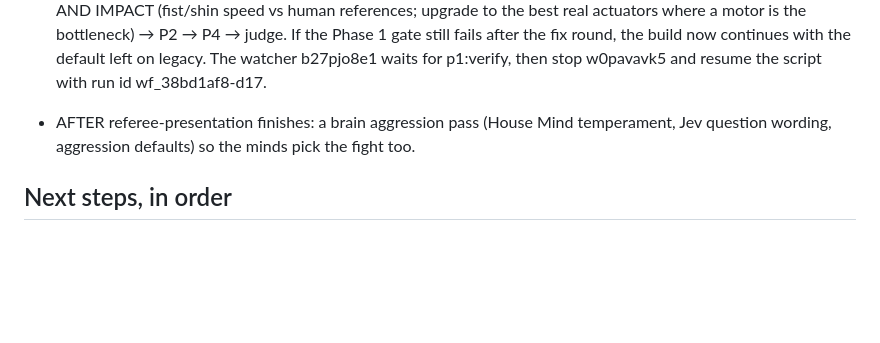
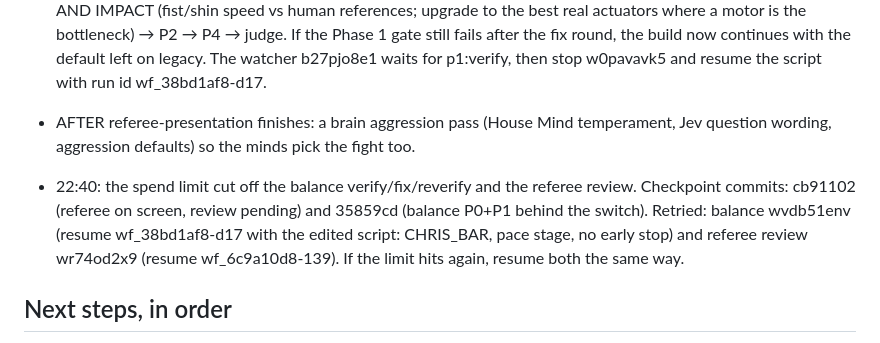
Before and after one commit to ChrisJDiMarco/split-decision, a Markdown page: docs/HANDOFF.md, the part around the change. Rendered like a GitHub page; blank space fills up the shorter version.

Commit message:
docs: handoff after spend-limit cutoff and retry

```diff
--- a/docs/HANDOFF.md
+++ b/docs/HANDOFF.md
@@ -94,6 +94,8 @@ Uncommitted work in progress: src/physics/control/** + src/physics/control/balan
 - CHRIS'S BAR (21:55, after the preview): "confidence and grace", "going at each other, this is a fight not dancing and hesitating", "each real fast punch should have impact", "actuators are still moving too slow", "make them the best versions of themselves". The balance script now carries CHRIS_BAR into every later stage and runs P5 mocap footwork → NEW 'pace:commit' stage (throw from current footing, cut cooldowns, combos in the body, sellable feints, pressure footwork; target ≥ 30 thrown / ≥ 20 landed per minute, idle-in-range ≤ 20%) → P3 plus SPEED AND IMPACT (fist/shin speed vs human references; upgrade to the best real actuators where a motor is the bottleneck) → P2 → P4 → judge. If the Phase 1 gate still fails after the fix round, the build now continues with the default left on legacy. The watcher b27pjo8e1 waits for p1:verify, then stop w0pavavk5 and resume the script with run id wf_38bd1af8-d17.
 - AFTER referee-presentation finishes: a brain aggression pass (House Mind temperament, Jev question wording, aggression defaults) so the minds pick the fight too.
 
+- 22:40: the spend limit cut off the balance verify/fix/reverify and the referee review. Checkpoint commits: cb91102 (referee on screen, review pending) and 35859cd (balance P0+P1 behind the switch). Retried: balance wvdb51env (resume wf_38bd1af8-d17 with the edited script: CHRIS_BAR, pace stage, no early stop) and referee review wr74od2x9 (resume wf_6c9a10d8-139). If the limit hits again, resume both the same way.
+
 ## Next steps, in order
 
 1. **Build the electric roster** from `docs/research/08-modern-roster.json` (FIRECRACKER 1.30 m/38 kg, SAVATE 1.73 m/83 kg, HAYMAKER 1.82 m/103 kg, PYLON 1.89 m/79 kg; art in `docs/concept-art/modern/`). New humanoid specs, electric catalog motors, robot-kit recipes for their heads/shells/gloves. Make them the default roster; keep Bruiser/Striker/Goliath as an optional "iron age" heavyweight class. Lighter bodies should balance far more easily.
```
